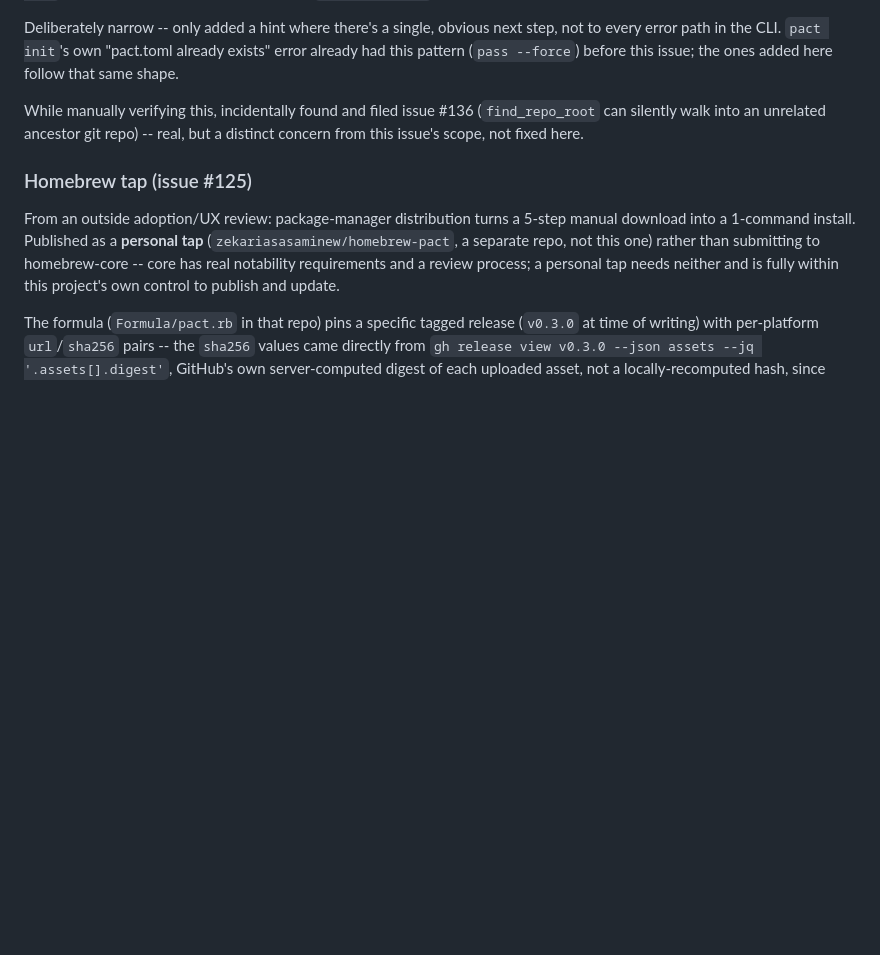
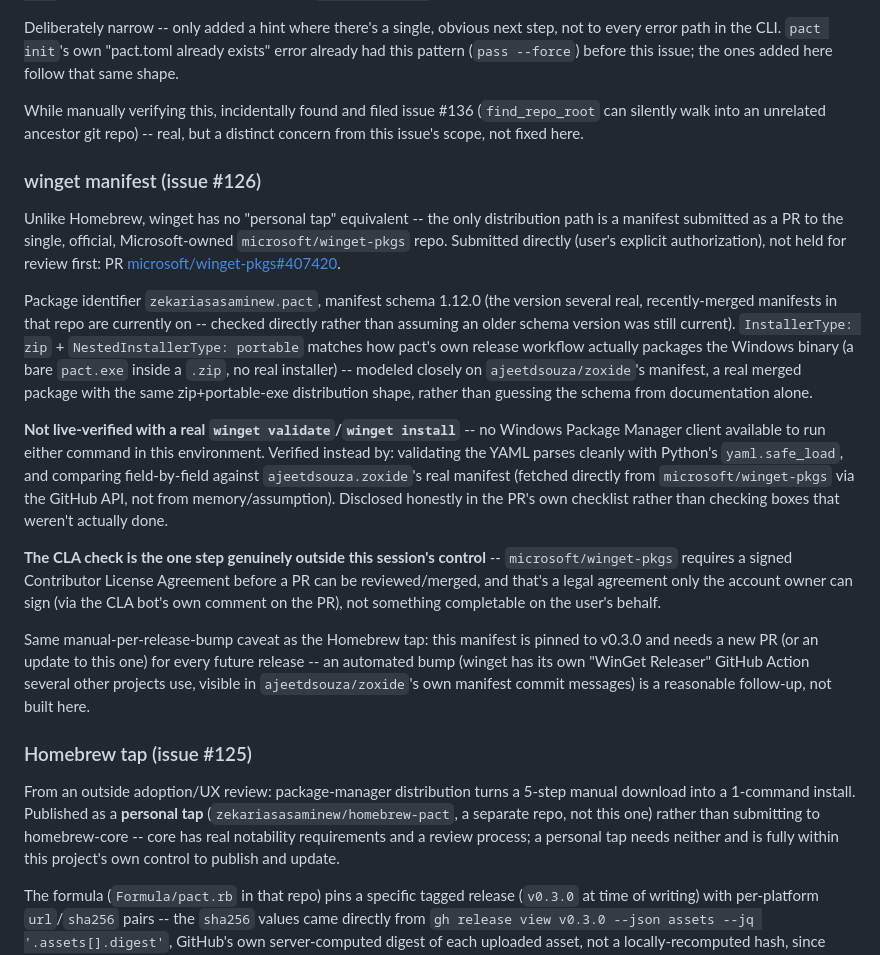
Before and after one commit to zekariasasaminew/pact, a Markdown page: DESIGN.md, the part around the change. Rendered like a GitHub page; blank space fills up the shorter version.

Commit message:
Document the winget manifest submission
Closes #126. Submitted microsoft/winget-pkgs#407420 (package
identifier zekariasasaminew.pact, schema 1.12.0, zip+portable-exe
matching pact's own release packaging, modeled on ajeetdsouza/zoxide's
real merged manifest). Not live-verified against a real winget
validate/install -- no Windows Package Manager client available here.
CLA signature on the PR is outside what this session can complete.

```diff
--- a/DESIGN.md
+++ b/DESIGN.md
@@ -1389,6 +1389,45 @@ While manually verifying this, incidentally found and filed issue #136
 (`find_repo_root` can silently walk into an unrelated ancestor git repo) --
 real, but a distinct concern from this issue's scope, not fixed here.
 
+### winget manifest (issue #126)
+
+Unlike Homebrew, winget has no "personal tap" equivalent -- the only
+distribution path is a manifest submitted as a PR to the single, official,
+Microsoft-owned `microsoft/winget-pkgs` repo. Submitted directly (user's
+explicit authorization), not held for review first: PR
+[microsoft/winget-pkgs#407420](https://github.com/microsoft/winget-pkgs/pull/407420).
+
+Package identifier `zekariasasaminew.pact`, manifest schema 1.12.0 (the
+version several real, recently-merged manifests in that repo are
+currently on -- checked directly rather than assuming an older schema
+version was still current). `InstallerType: zip` +
+`NestedInstallerType: portable` matches how pact's own release workflow
+actually packages the Windows binary (a bare `pact.exe` inside a `.zip`,
+no real installer) -- modeled closely on `ajeetdsouza/zoxide`'s manifest,
+a real merged package with the same zip+portable-exe distribution shape,
+rather than guessing the schema from documentation alone.
+
+**Not live-verified with a real `winget validate`/`winget install`** -- no
+Windows Package Manager client available to run either command in this
+environment. Verified instead by: validating the YAML parses cleanly
+with Python's `yaml.safe_load`, and comparing field-by-field against
+`ajeetdsouza.zoxide`'s real manifest (fetched directly from
+`microsoft/winget-pkgs` via the GitHub API, not from memory/assumption).
+Disclosed honestly in the PR's own checklist rather than checking boxes
+that weren't actually done.
+
+**The CLA check is the one step genuinely outside this session's
+control** -- `microsoft/winget-pkgs` requires a signed Contributor
+License Agreement before a PR can be reviewed/merged, and that's a legal
+agreement only the account owner can sign (via the CLA bot's own comment
+on the PR), not something completable on the user's behalf.
+
+Same manual-per-release-bump caveat as the Homebrew tap: this manifest is
+pinned to v0.3.0 and needs a new PR (or an update to this one) for every
+future release -- an automated bump (winget has its own "WinGet Releaser"
+GitHub Action several other projects use, visible in `ajeetdsouza/zoxide`'s
+own manifest commit messages) is a reasonable follow-up, not built here.
+
 ### Homebrew tap (issue #125)
 
 From an outside adoption/UX review: package-manager distribution turns a
```
Also changed, not shown: README.md (+7 -0 lines).
